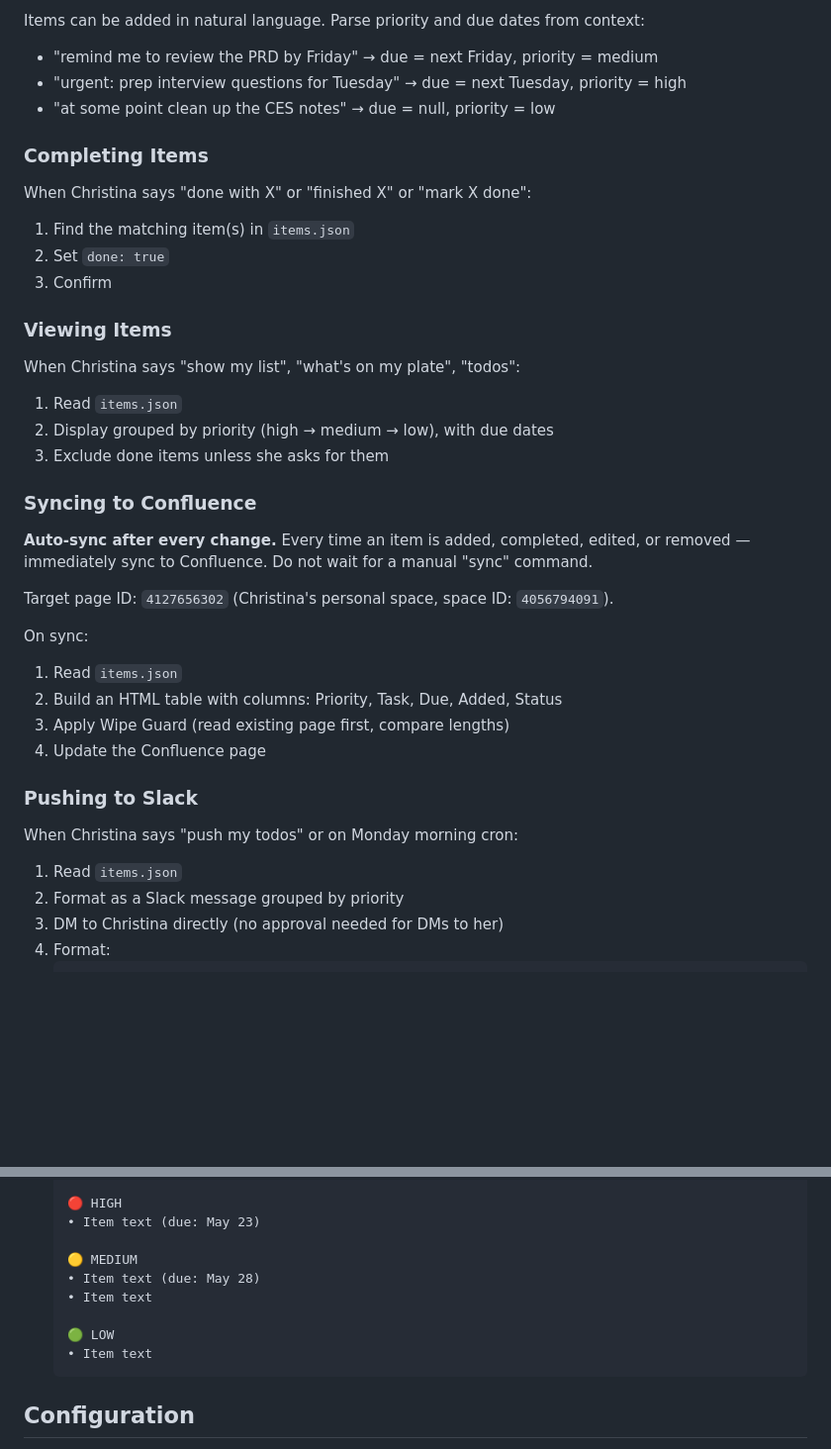
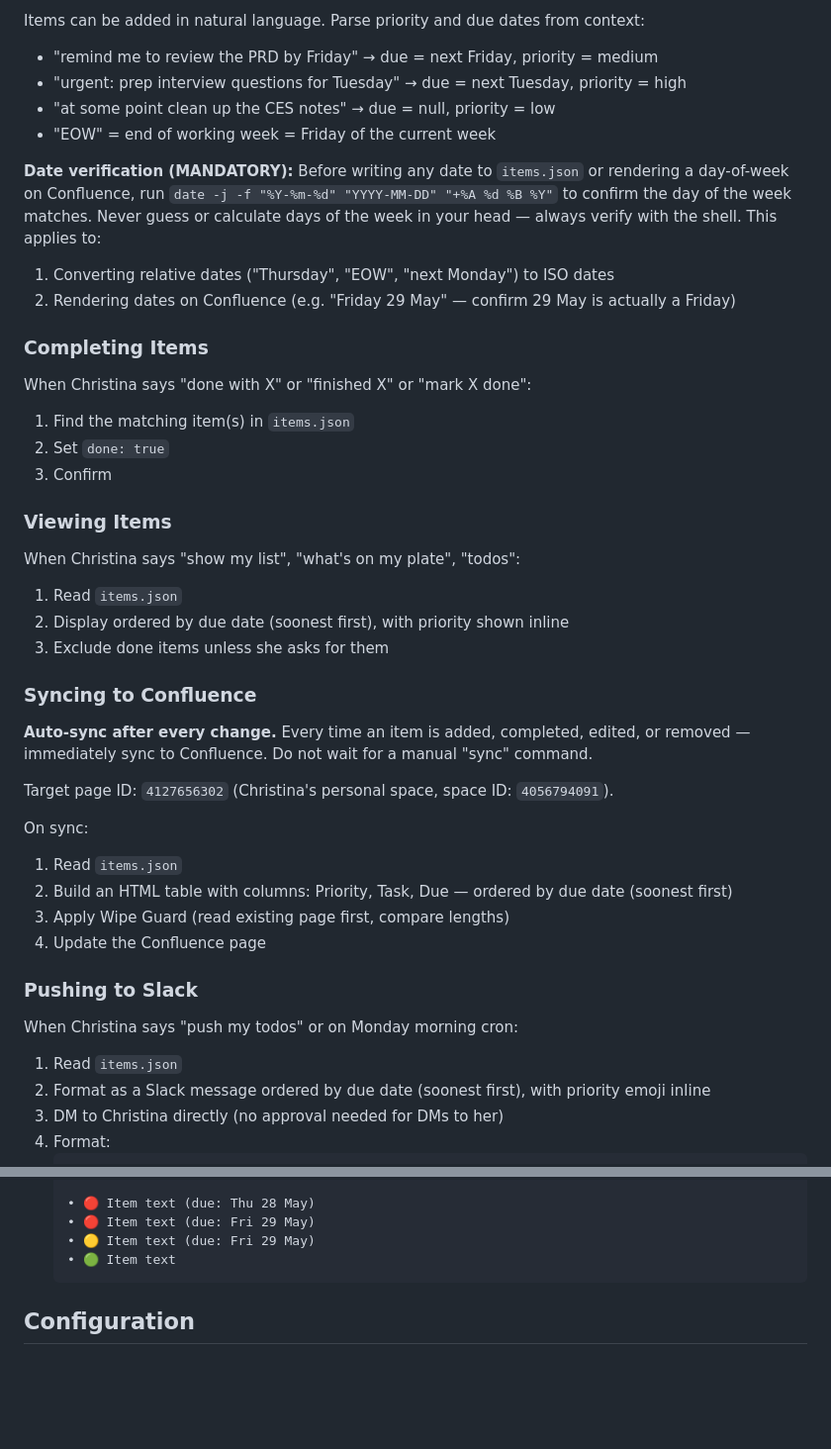
Before and after one commit to christinacheadlewise/UX-Research-Skills, a Markdown page: todo-agent/CLAUDE.md, 2 parts joined by grey strips. Shown at 99% size. Drawn GitHub-style; blank space fills up the shorter version.

Commit message:
todo-agent: order by due date, add mandatory date verification
- Display and sync todos ordered by due date (soonest first) instead of grouped by priority
- Added mandatory shell-based date verification before writing any day-of-week
- Defined "EOW" as Friday of the current week

Co-Authored-By: Claude Opus 4.7 <noreply@anthropic.com>

````diff
--- a/todo-agent/CLAUDE.md
+++ b/todo-agent/CLAUDE.md
@@ -21,6 +21,11 @@ Items can be added in natural language. Parse priority and due dates from contex
 - "remind me to review the PRD by Friday" → due = next Friday, priority = medium
 - "urgent: prep interview questions for Tuesday" → due = next Tuesday, priority = high
 - "at some point clean up the CES notes" → due = null, priority = low
+- "EOW" = end of working week = Friday of the current week
+
+**Date verification (MANDATORY):** Before writing any date to `items.json` or rendering a day-of-week on Confluence, run `date -j -f "%Y-%m-%d" "YYYY-MM-DD" "+%A %d %B %Y"` to confirm the day of the week matches. Never guess or calculate days of the week in your head — always verify with the shell. This applies to:
+1. Converting relative dates ("Thursday", "EOW", "next Monday") to ISO dates
+2. Rendering dates on Confluence (e.g. "Friday 29 May" — confirm 29 May is actually a Friday)
 
 ### Completing Items
 
@@ -33,7 +38,7 @@ When Christina says "done with X" or "finished X" or "mark X done":
 
 When Christina says "show my list", "what's on my plate", "todos":
 1. Read `items.json`
-2. Display grouped by priority (high → medium → low), with due dates
+2. Display ordered by due date (soonest first), with priority shown inline
 3. Exclude done items unless she asks for them
 
 ### Syncing to Confluence
@@ -44,7 +49,7 @@ Target page ID: `4127656302` (Christina's personal space, space ID: `4056794091`
 
 On sync:
 1. Read `items.json`
-2. Build an HTML table with columns: Priority, Task, Due, Added, Status
+2. Build an HTML table with columns: Priority, Task, Due — ordered by due date (soonest first)
 3. Apply Wipe Guard (read existing page first, compare lengths)
 4. Update the Confluence page
 
@@ -52,7 +57,7 @@ On sync:
 
 When Christina says "push my todos" or on Monday morning cron:
 1. Read `items.json`
-2. Format as a Slack message grouped by priority
+2. Format as a Slack message ordered by due date (soonest first), with priority emoji inline
 3. DM to Christina directly (no approval needed for DMs to her)
 4. Format:
    ```
@@ -60,13 +65,8 @@ When Christina says "push my todos" or on Monday morning cron:
 
-   🔴 HIGH
-   • Item text (due: May 23)
-
-   🟡 MEDIUM
-   • Item text (due: May 28)
-   • Item text
-
-   🟢 LOW
-   • Item text
+   • 🔴 Item text (due: Thu 28 May)
+   • 🔴 Item text (due: Fri 29 May)
+   • 🟡 Item text (due: Fri 29 May)
+   • 🟢 Item text
    ```
 
 ## Configuration
````
Also changed, not shown: other parts of todo-agent/CLAUDE.md (+1 -1 lines).
